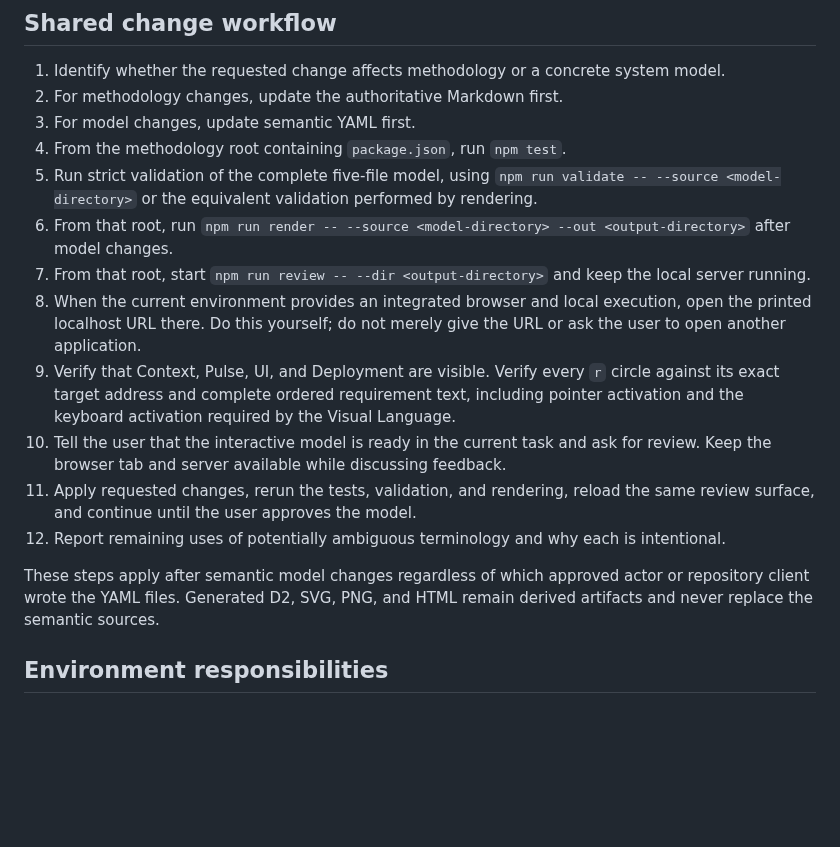
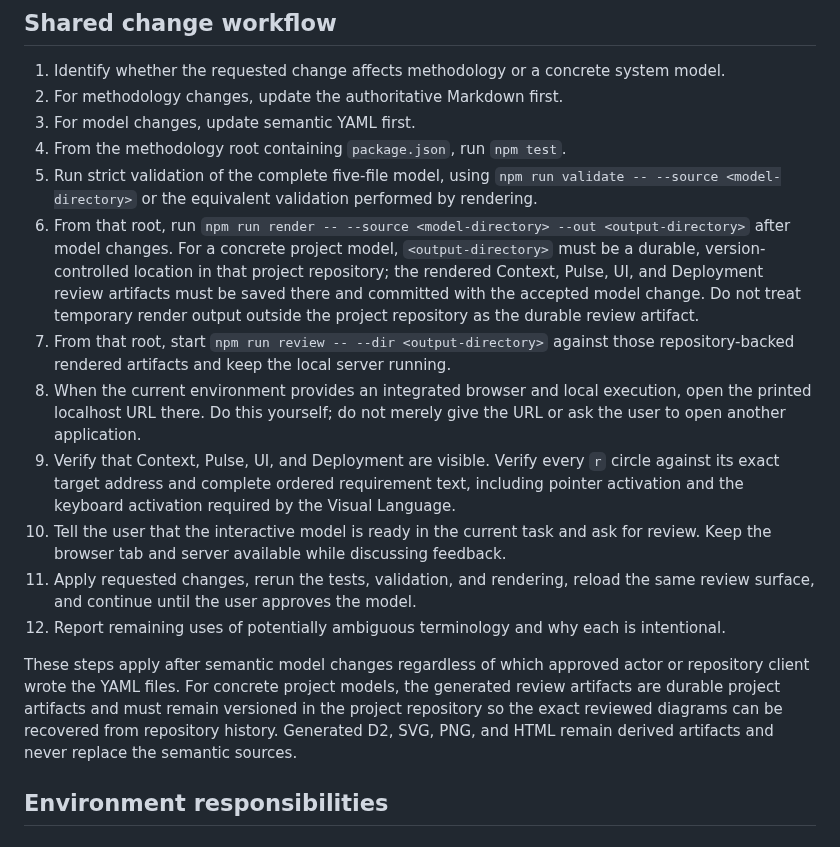
Before and after one commit to cpu-model/devmodel, a Markdown page: AGENTS.md, the part around the change. GitHub-like rendering; blank space fills up the shorter version.

Commit message:
Require project-backed rendered model review artifacts

```diff
--- a/AGENTS.md
+++ b/AGENTS.md
@@ -78,15 +78,15 @@ Therefore a normal task prompt does not need to restate synchronization, source
 3. For model changes, update semantic YAML first.
 4. From the methodology root containing `package.json`, run `npm test`.
 5. Run strict validation of the complete five-file model, using `npm run validate -- --source <model-directory>` or the equivalent validation performed by rendering.
-6. From that root, run `npm run render -- --source <model-directory> --out <output-directory>` after model changes.
-7. From that root, start `npm run review -- --dir <output-directory>` and keep the local server running.
+6. From that root, run `npm run render -- --source <model-directory> --out <output-directory>` after model changes. For a concrete project model, `<output-directory>` must be a durable, version-controlled location in that project repository; the rendered Context, Pulse, UI, and Deployment review artifacts must be saved there and committed with the accepted model change. Do not treat temporary render output outside the project repository as the durable review artifact.
+7. From that root, start `npm run review -- --dir <output-directory>` against those repository-backed rendered artifacts and keep the local server running.
 8. When the current environment provides an integrated browser and local execution, open the printed localhost URL there. Do this yourself; do not merely give the URL or ask the user to open another application.
 9. Verify that Context, Pulse, UI, and Deployment are visible. Verify every `r` circle against its exact target address and complete ordered requirement text, including pointer activation and the keyboard activation required by the Visual Language.
 10. Tell the user that the interactive model is ready in the current task and ask for review. Keep the browser tab and server available while discussing feedback.
 11. Apply requested changes, rerun the tests, validation, and rendering, reload the same review surface, and continue until the user approves the model.
 12. Report remaining uses of potentially ambiguous terminology and why each is intentional.
 
-These steps apply after semantic model changes regardless of which approved actor or repository client wrote the YAML files. Generated D2, SVG, PNG, and HTML remain derived artifacts and never replace the semantic sources.
+These steps apply after semantic model changes regardless of which approved actor or repository client wrote the YAML files. For concrete project models, the generated review artifacts are durable project artifacts and must remain versioned in the project repository so the exact reviewed diagrams can be recovered from repository history. Generated D2, SVG, PNG, and HTML remain derived artifacts and never replace the semantic sources.
 
 ## Environment responsibilities
 
```
